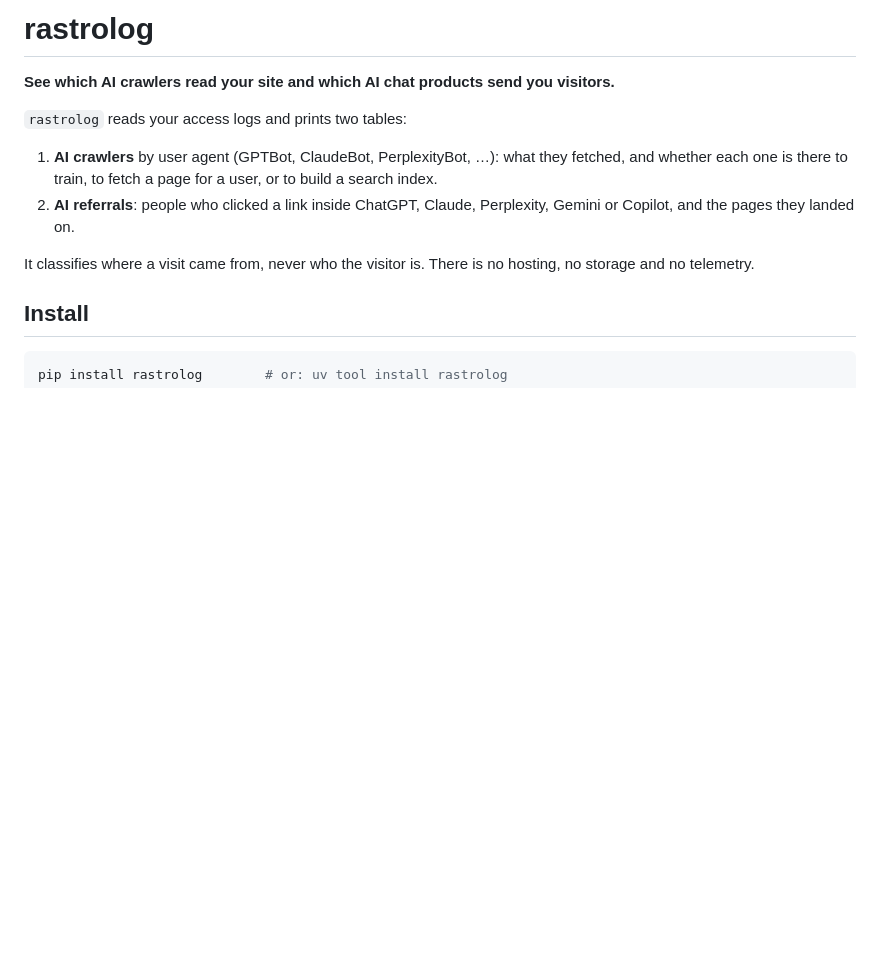
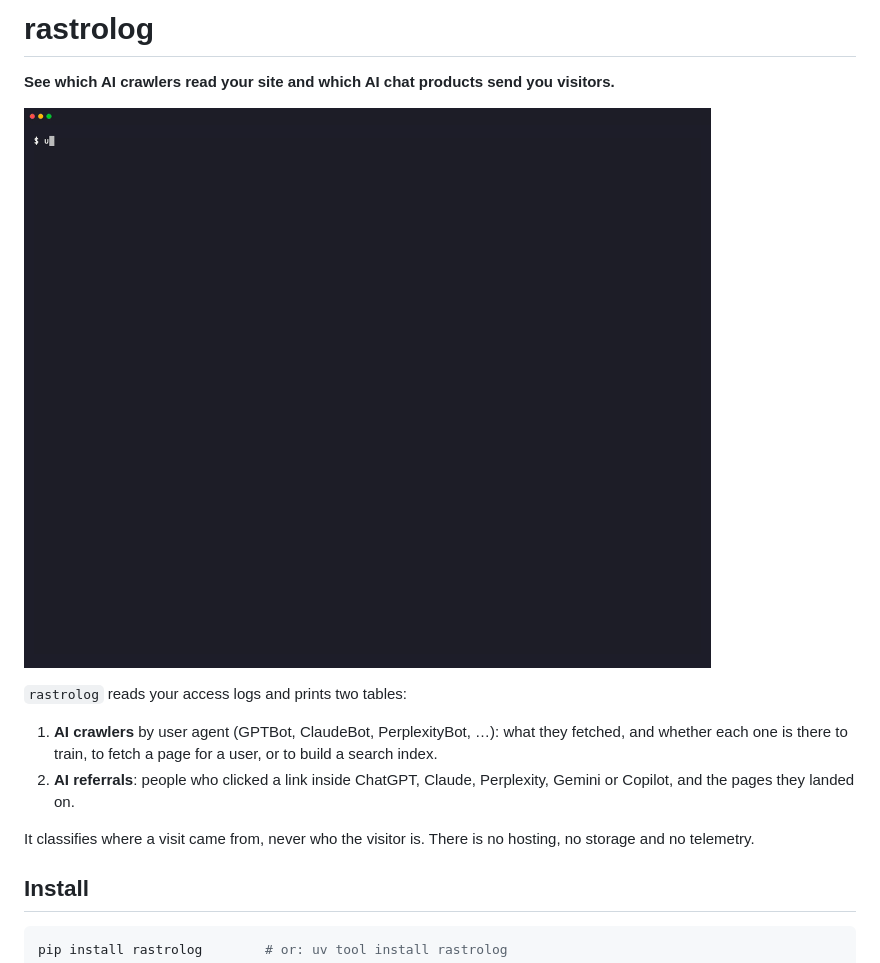
Before and after one commit to csmatar/rastrolog, a Markdown page: python/README.md, the part around the change. Drawn GitHub-style; pictures changed too: docs/demo.gif (added); blank space fills up the shorter version.

```diff
--- a/python/README.md
+++ b/python/README.md
@@ -1,6 +1,8 @@
 # rastrolog
 
 **See which AI crawlers read your site and which AI chat products send you visitors.**
+
+![rastrolog parse and rastrolog check in a terminal](https://raw.githubusercontent.com/csmatar/rastrolog/main/docs/demo.gif)
 
 `rastrolog` reads your access logs and prints two tables:
 
```
Also changed, not shown: README.md (+2 -0 lines), 3 other files.
